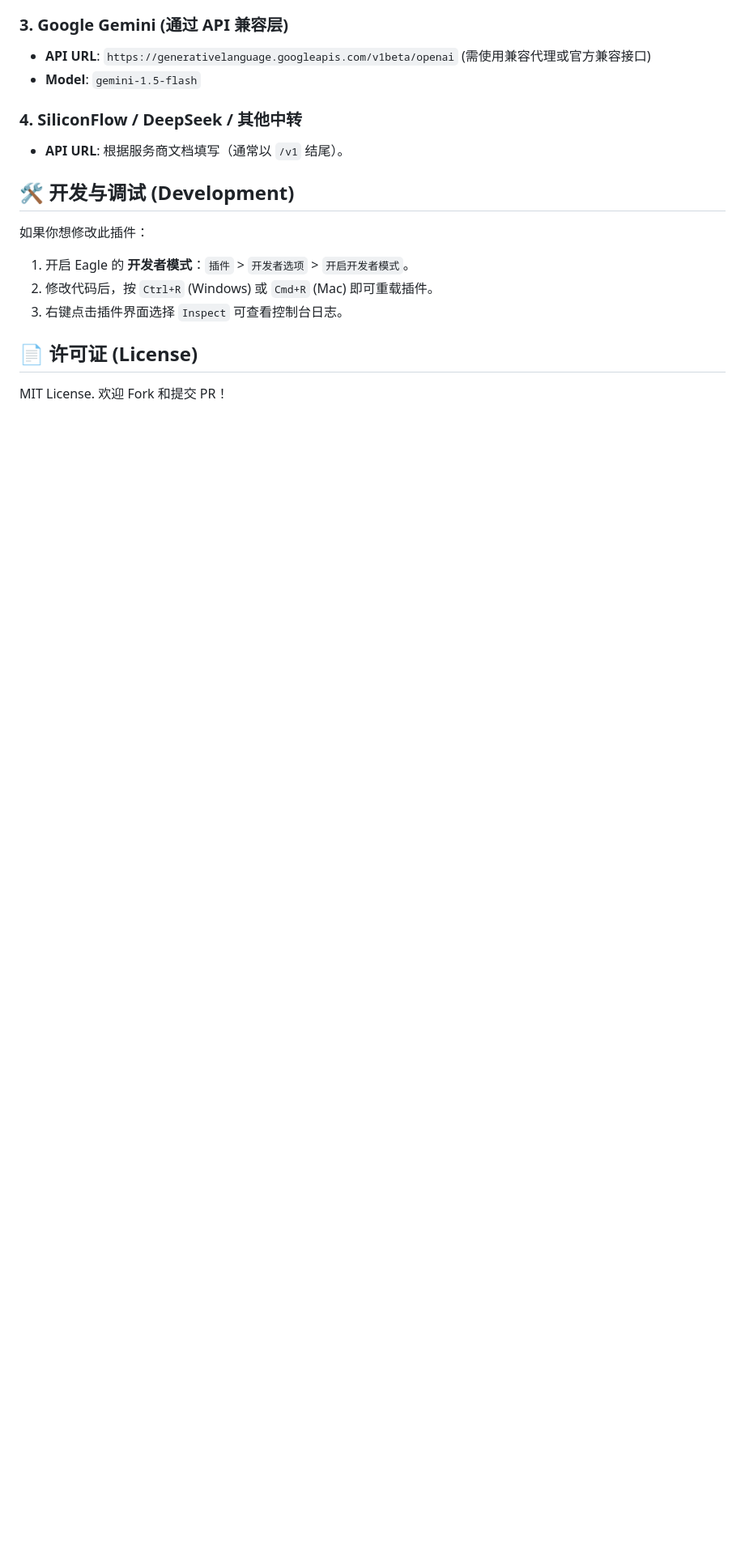
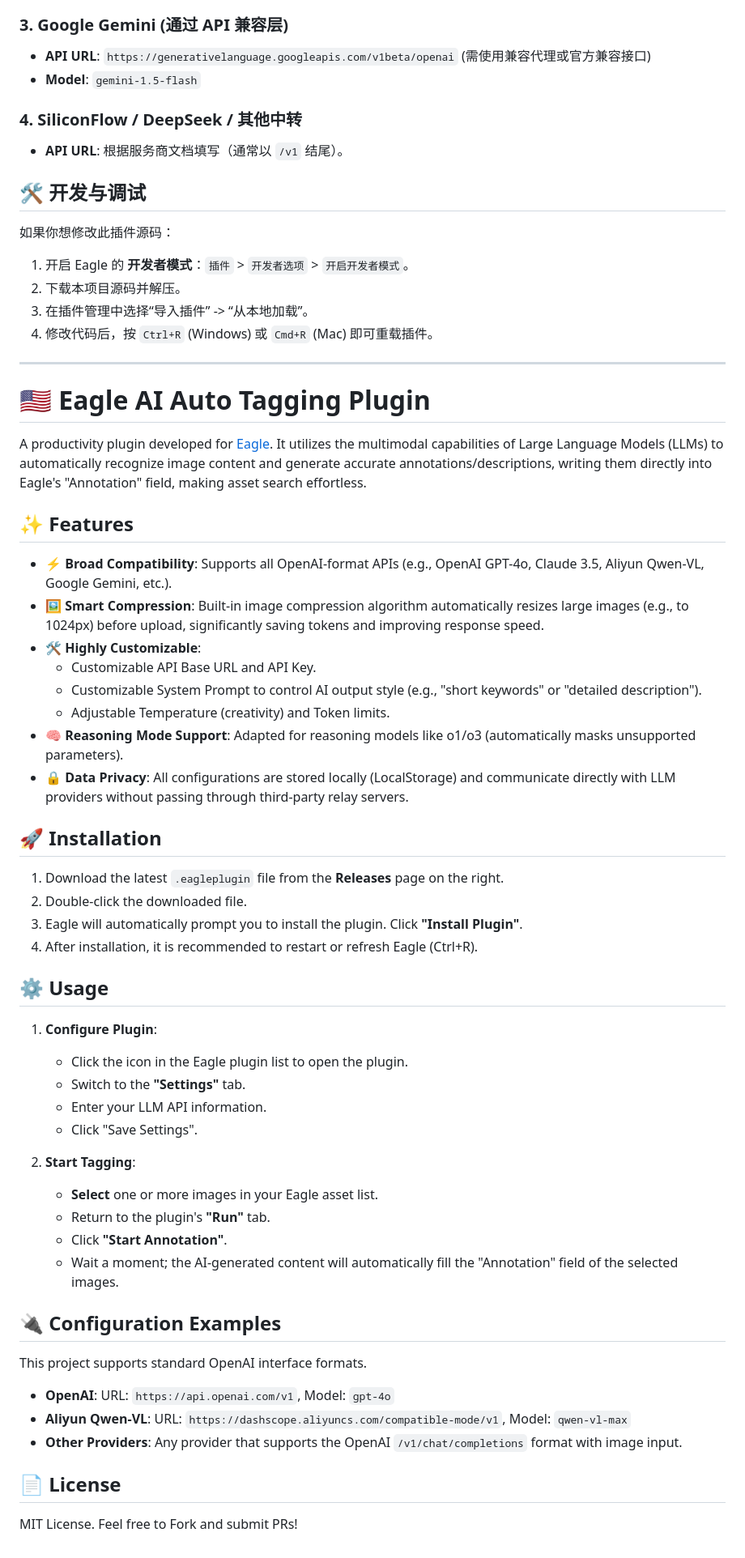
Before and after one commit to someone97421/Eagle-Ai-Comment, a Markdown page: README.md, the part around one of its changes. Shown at 81% size. Rendered like a GitHub page; blank space fills up the shorter version.

Commit message:
Add English version and enhance installation guide
Updated README to include English version and installation instructions.

```diff
--- a/README.md
+++ b/README.md
@@ -66,13 +66,60 @@
 ### 4. SiliconFlow / DeepSeek / 其他中转
 * **API URL**: 根据服务商文档填写（通常以 `/v1` 结尾）。
 
-## 🛠️ 开发与调试 (Development)
+## 🛠️ 开发与调试
 
-如果你想修改此插件：
+如果你想修改此插件源码：
 1.  开启 Eagle 的 **开发者模式**：`插件` > `开发者选项` > `开启开发者模式`。
-2.  修改代码后，按 `Ctrl+R` (Windows) 或 `Cmd+R` (Mac) 即可重载插件。
-3.  右键点击插件界面选择 `Inspect` 可查看控制台日志。
+2.  下载本项目源码并解压。
+3.  在插件管理中选择“导入插件” -> “从本地加载”。
+4.  修改代码后，按 `Ctrl+R` (Windows) 或 `Cmd+R` (Mac) 即可重载插件。
 
-## 📄 许可证 (License)
+---
 
-MIT License. 欢迎 Fork 和提交 PR！
+# 🇺🇸 Eagle AI Auto Tagging Plugin
+
+A productivity plugin developed for [Eagle](https://eagle.cool/). It utilizes the multimodal capabilities of Large Language Models (LLMs) to automatically recognize image content and generate accurate annotations/descriptions, writing them directly into Eagle's "Annotation" field, making asset search effortless.
+
+## ✨ Features
+
+* **⚡️ Broad Compatibility**: Supports all OpenAI-format APIs (e.g., OpenAI GPT-4o, Claude 3.5, Aliyun Qwen-VL, Google Gemini, etc.).
+* **🖼️ Smart Compression**: Built-in image compression algorithm automatically resizes large images (e.g., to 1024px) before upload, significantly saving tokens and improving response speed.
+* **🛠️ Highly Customizable**:
+    * Customizable API Base URL and API Key.
+    * Customizable System Prompt to control AI output style (e.g., "short keywords" or "detailed description").
+    * Adjustable Temperature (creativity) and Token limits.
+* **🧠 Reasoning Mode Support**: Adapted for reasoning models like o1/o3 (automatically masks unsupported parameters).
+* **🔒 Data Privacy**: All configurations are stored locally (LocalStorage) and communicate directly with LLM providers without passing through third-party relay servers.
+
+## 🚀 Installation
+
+1.  Download the latest `.eagleplugin` file from the **Releases** page on the right.
+2.  Double-click the downloaded file.
+3.  Eagle will automatically prompt you to install the plugin. Click **"Install Plugin"**.
+4.  After installation, it is recommended to restart or refresh Eagle (Ctrl+R).
+
+## ⚙️ Usage
+
+1.  **Configure Plugin**:
+    * Click the icon in the Eagle plugin list to open the plugin.
+    * Switch to the **"Settings"** tab.
+    * Enter your LLM API information.
+    * Click "Save Settings".
+
+2.  **Start Tagging**:
+    * **Select** one or more images in your Eagle asset list.
+    * Return to the plugin's **"Run"** tab.
+    * Click **"Start Annotation"**.
+    * Wait a moment; the AI-generated content will automatically fill the "Annotation" field of the selected images.
+
+## 🔌 Configuration Examples
+
+This project supports standard OpenAI interface formats.
+
+* **OpenAI**: URL: `https://api.openai.com/v1`, Model: `gpt-4o`
+* **Aliyun Qwen-VL**: URL: `https://dashscope.aliyuncs.com/compatible-mode/v1`, Model: `qwen-vl-max`
+* **Other Providers**: Any provider that supports the OpenAI `/v1/chat/completions` format with image input.
+
+## 📄 License
+
+MIT License. Feel free to Fork and submit PRs!
```
Also changed, not shown: other parts of README.md (+15 -15 lines).
